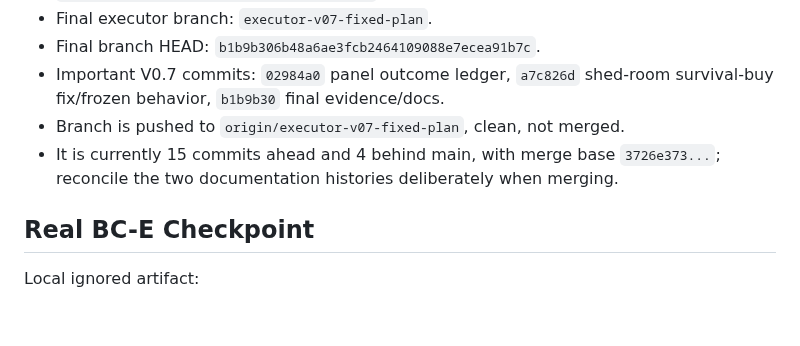
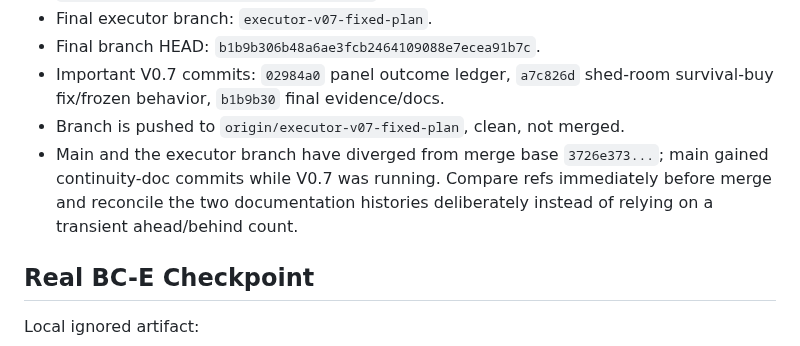
Before and after one commit to BillXu21/Kaggriculture, a Markdown page: CURRENT_STATE.md, the part around the change. Drawn GitHub-style; blank space fills up the shorter version.

Commit message:
docs: remove transient branch distance from current state

```diff
--- a/CURRENT_STATE.md
+++ b/CURRENT_STATE.md
@@ -26,7 +26,7 @@ Diagnostic rule:
 - Final branch HEAD: `b1b9b306b48a6ae3fcb2464109088e7ecea91b7c`.
 - Important V0.7 commits: `02984a0` panel outcome ledger, `a7c826d` shed-room survival-buy fix/frozen behavior, `b1b9b30` final evidence/docs.
 - Branch is pushed to `origin/executor-v07-fixed-plan`, clean, not merged.
-- It is currently 15 commits ahead and 4 behind main, with merge base `3726e373...`; reconcile the two documentation histories deliberately when merging.
+- Main and the executor branch have diverged from merge base `3726e373...`; main gained continuity-doc commits while V0.7 was running. Compare refs immediately before merge and reconcile the two documentation histories deliberately instead of relying on a transient ahead/behind count.
 
 ## Real BC-E Checkpoint
 
```
